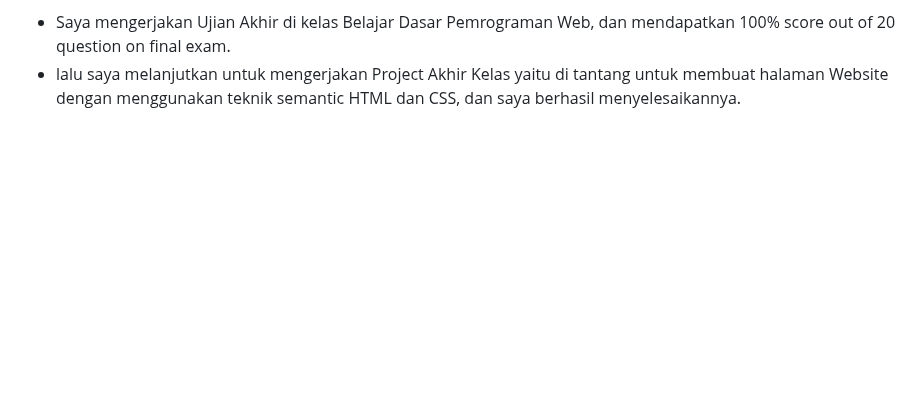
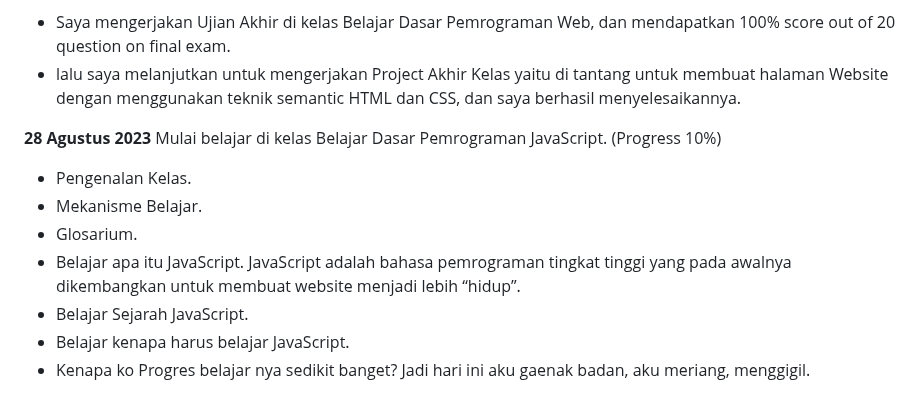
Before and after one commit to BeryllPradanaRamadhan/PengalamanBelajar-Dicoding, a Markdown page: README.md, the part around the change. GitHub-like rendering; blank space fills up the shorter version.

Commit message:
Memulai Belajar di Kelas Belajar Dasar Pemrograman JavaScript. (Progress 10%)

```diff
--- a/README.md
+++ b/README.md
@@ -268,3 +268,14 @@ Belajar di kelas Belajar Dasar Pemrograman Web. (Progress 98%)
 Belajar di kelas Belajar Dasar Pemrograman Web. (Progress 100%)
 * Saya mengerjakan Ujian Akhir di kelas Belajar Dasar Pemrograman Web, dan mendapatkan 100% score out of 20 question on final exam.
 * lalu saya melanjutkan untuk mengerjakan Project Akhir Kelas yaitu di tantang untuk membuat halaman Website dengan menggunakan teknik semantic HTML dan CSS, dan saya berhasil menyelesaikannya.
+
+
+**28 Agustus 2023**
+Mulai belajar di kelas Belajar Dasar Pemrograman JavaScript. (Progress 10%)
+* Pengenalan Kelas.
+* Mekanisme Belajar.
+* Glosarium.
+* Belajar apa itu JavaScript. JavaScript adalah bahasa pemrograman tingkat tinggi yang pada awalnya dikembangkan untuk membuat website menjadi lebih “hidup”.
+* Belajar Sejarah JavaScript.
+* Belajar kenapa harus belajar JavaScript.
+* Kenapa ko Progres belajar nya sedikit banget? Jadi hari ini aku gaenak badan, aku meriang, menggigil.
```
